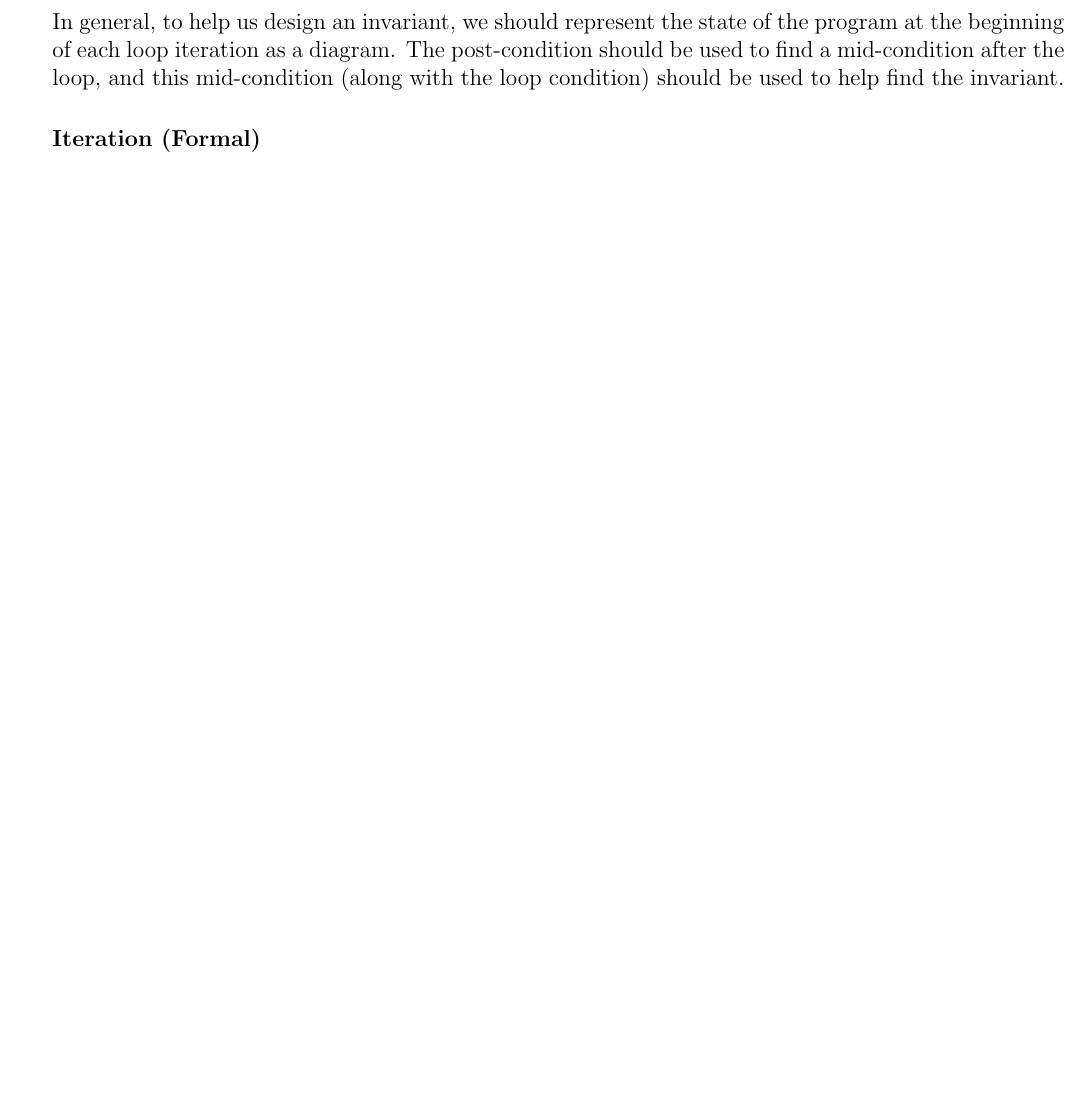
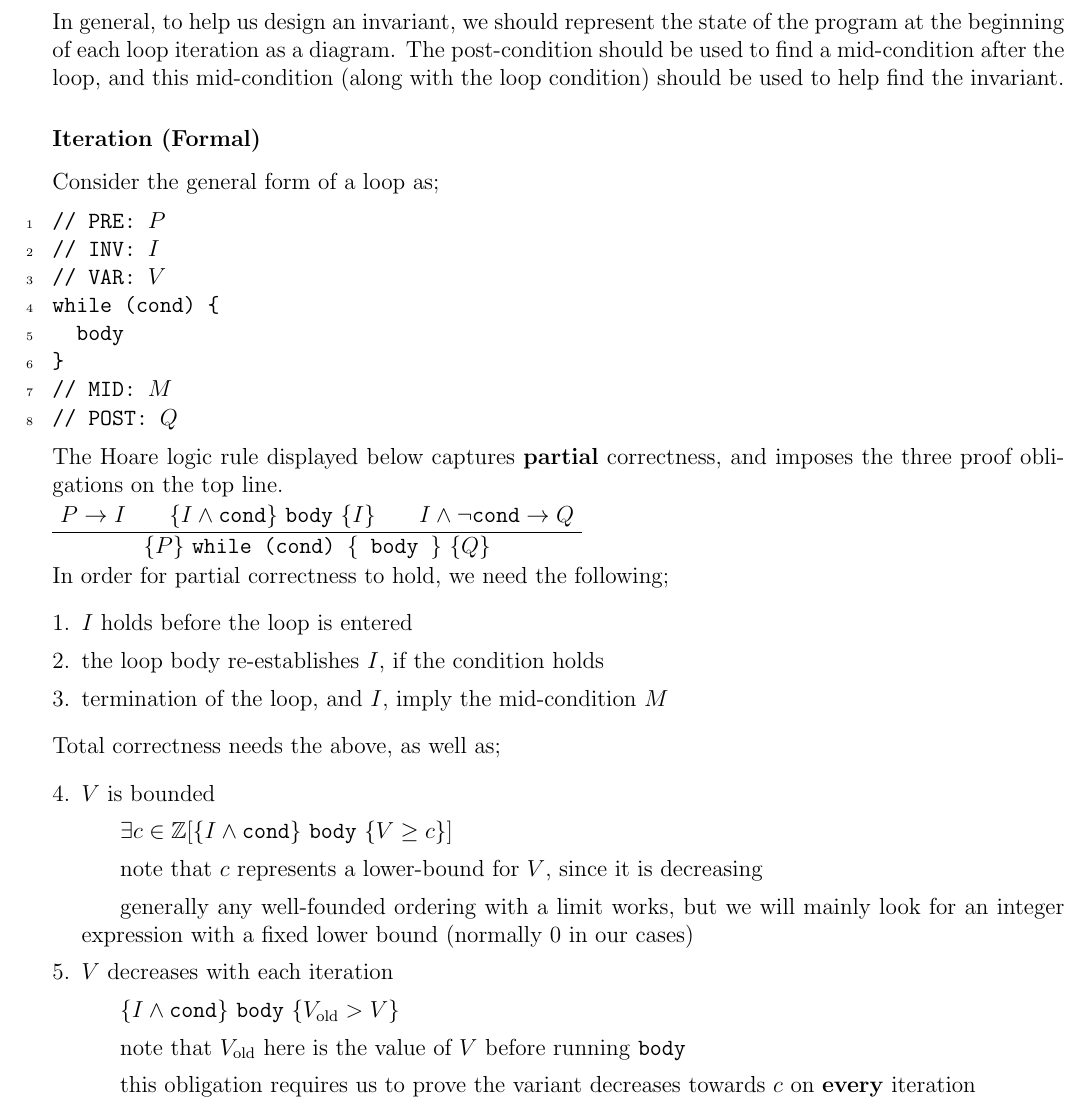
Before and after one commit to lin-e/imperial-revision, a LaTeX document (co141/main.tex): part of page 28 of 28, cut so that both start at the same text, the shorter picture padded with empty space. The pictures show the PDF file co141/main.pdf that the author committed with the source.

Commit message:
Started formal iteration

```diff
--- a/co141/main.tex
+++ b/co141/main.tex
@@ -1254,4 +1255,41 @@
 
                 In general, to help us design an invariant, we should represent the state of the program at the beginning of each loop iteration as a diagram. The post-condition should be used to find a mid-condition after the loop, and this mid-condition (along with the loop condition) should be used to help find the invariant.
             \subsubsection*{Iteration (Formal)}
+                Consider the general form of a loop as;
+                \begin{lstlisting}
+                    // PRE: $P$
+                    // INV: $I$
+                    // VAR: $V$
+                    while (cond) {
+                      body
+                    }
+                    // MID: $M$
+                    // POST: $Q$
+                \end{lstlisting}
+                The Hoare logic rule displayed below captures \textbf{partial} correctness, and imposes the three proof obligations on the top line.
+                \smallskip
+
+                \trinaryproof{$P \rightarrow I$}{$\{ I \land \texttt{cond} \}\ \texttt{body}\ \{ I \}$}{$I \land \neg \texttt{cond} \rightarrow Q$}{$\{ P \}\ \texttt{while (cond) \{ body \}}\ \{ Q \}$}
+                \smallskip
+
+                In order for partial correctness to hold, we need the following;
+                \begin{enumerate}[1.]
+                    \itemsep0em
+                    \item $I$ holds before the loop is entered
+                    \item the loop body re-establishes $I$, if the condition holds
+                    \item termination of the loop, and $I$, imply the mid-condition $M$
+                \end{enumerate}
+                Total correctness needs the above, as well as;
+                \begin{enumerate}[1.]
+                    \itemsep0em
+                    \setcounter{enumi}{3}
+                    \item $V$ is bounded
+                        \subitem $\exists c \in \mathbb{Z} [\{I \land \texttt{cond}\}\ \texttt{body}\ \{V \geq c\}]$
+                        \subitem note that $c$ represents a lower-bound for $V$, since it is decreasing
+                        \subitem generally any well-founded ordering with a limit works, but we will mainly look for an integer expression with a fixed lower bound (normally 0 in our cases)
+                    \item $V$ decreases with each iteration
+                        \subitem $\{I \land \texttt{cond}\}\ \texttt{body}\ \{V_\text{old} > V\}$
+                        \subitem note that $V_\text{old}$ here is the value of $V$ before running \texttt{body}
+                        \subitem this obligation requires us to prove the variant decreases towards $c$ on \textbf{every} iteration
+                \end{enumerate}
 \end{document}
```
Also changed, not shown: _output/co141.pdf, co141/main.pdf, co141/main.tex (1 more changed lines).
